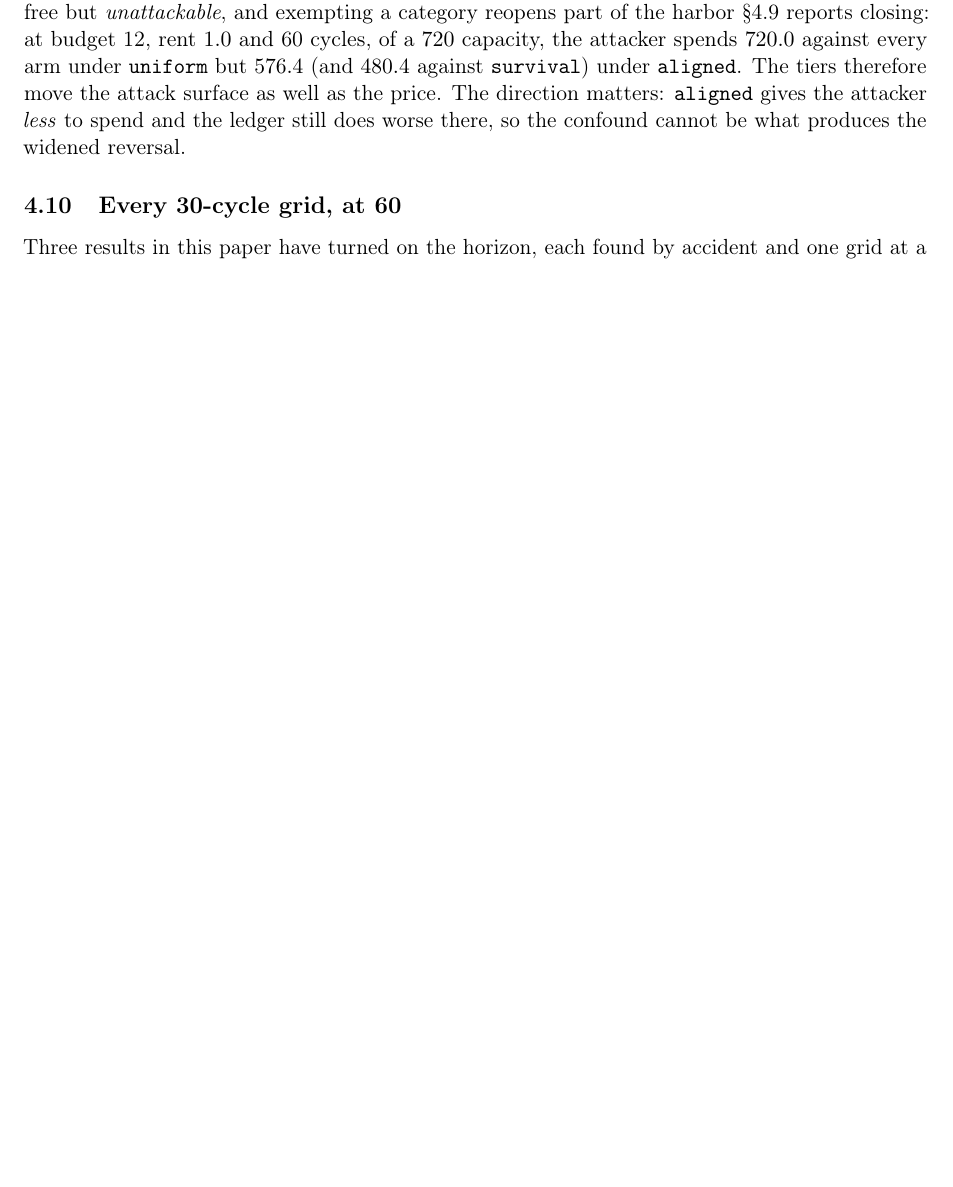
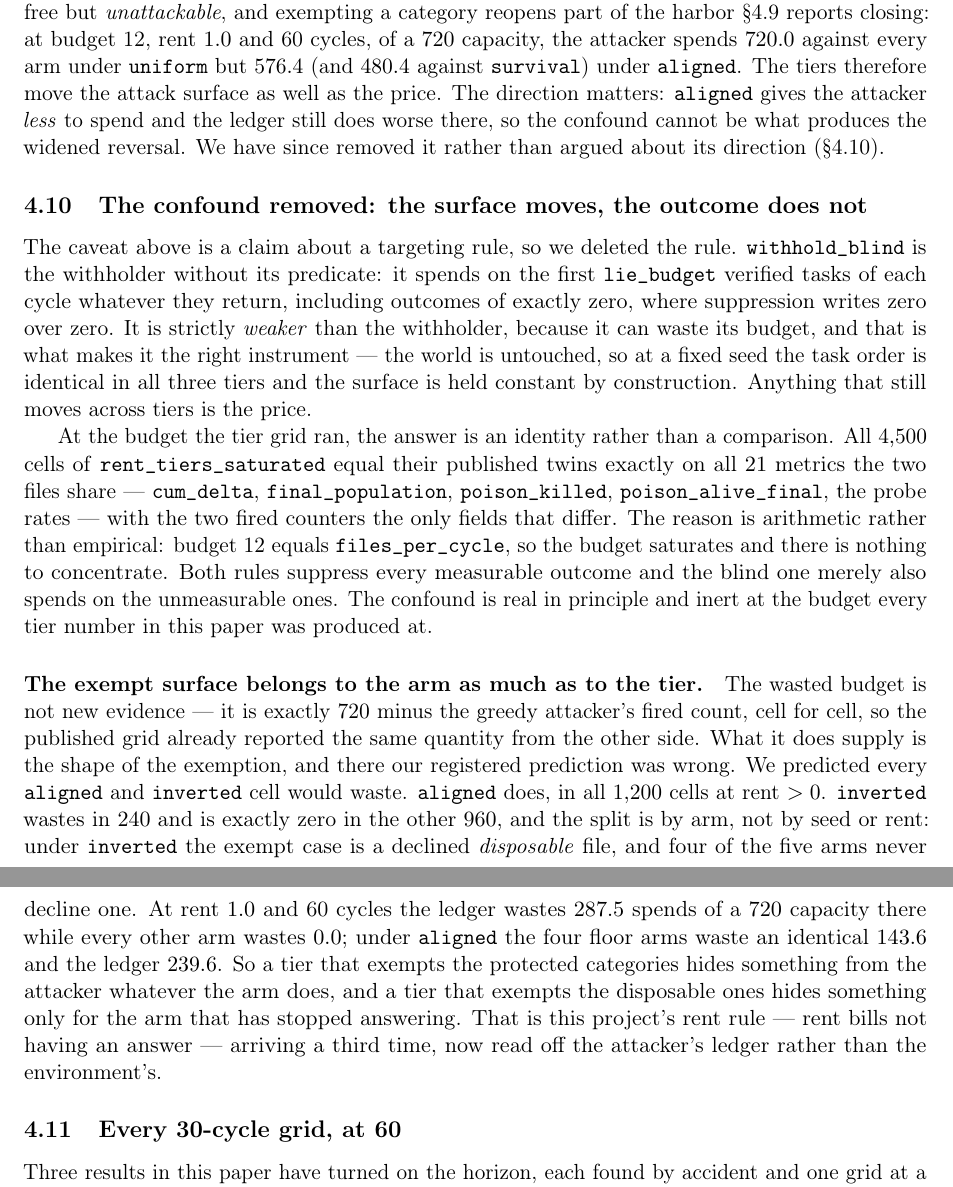
Before and after one commit to rogermsc/darwin-memo, a LaTeX paper (paper/main.tex, which reads paper/sections/experiments.tex): part of page 24 of 45 before the commit and two parts of pages 24 and 25 of 46 after it, the two joined at a grey line, cut so that both start at the same text, the shorter picture padded with empty space. Compiled offline with pdfLaTeX.

Commit message:
The saturated tier grid: the confound is real and inert
withhold_blind removes the withholder's targeting predicate so the
attack surface is held constant across tiers. At budget 12 -- which is
files_per_cycle, and what the tier grid ran -- all 4,500 cells equal
their rent_tiers.json twins exactly on the 21 metrics the two files
share. A saturating budget has nothing to concentrate.

Prediction 2 refuted: the exempt surface is a property of the tier AND
the arm. Under inverted only the ledger ever declines a disposable file,
so it is the only arm the tier can hide.

Co-Authored-By: Claude Opus 5 <noreply@anthropic.com>

```diff
--- a/paper/sections/experiments.tex
+++ b/paper/sections/experiments.tex
@@ -1110,7 +1110,55 @@ $480.4$ against \texttt{survival}) under \texttt{aligned}. The tiers
 therefore move the attack surface as well as the price. The direction
 matters: \texttt{aligned} gives the attacker \emph{less} to spend and
 the ledger still does worse there, so the confound cannot be what
-produces the widened reversal.
+produces the widened reversal. We have since removed it rather than
+argued about its direction (\S\ref{sec:blind}).
+
+\subsection{The confound removed: the surface moves, the outcome does not}
+\label{sec:blind}
+The caveat above is a claim about a targeting rule, so we deleted the
+rule. \texttt{withhold\_blind} is the withholder without its predicate:
+it spends on the first \texttt{lie\_budget} verified tasks of each cycle
+whatever they return, including outcomes of exactly zero, where
+suppression writes zero over zero. It is strictly \emph{weaker} than the
+withholder, because it can waste its budget, and that is what makes it
+the right instrument --- the world is untouched, so at a fixed seed the
+task order is identical in all three tiers and the surface is held
+constant by construction. Anything that still moves across tiers is the
+price.
+
+At the budget the tier grid ran, the answer is an identity rather than a
+comparison. All $4{,}500$ cells of \texttt{rent\_tiers\_saturated}
+equal their published twins exactly on all $21$ metrics the two files
+share --- \texttt{cum\_delta}, \texttt{final\_population},
+\texttt{poison\_killed}, \texttt{poison\_alive\_final}, the probe
+rates --- with the two fired counters the only fields that differ. The
+reason is arithmetic rather than empirical: budget $12$ equals
+\texttt{files\_per\_cycle}, so the budget saturates and there is
+nothing to concentrate. Both rules suppress every measurable outcome and
+the blind one merely also spends on the unmeasurable ones. The confound
+is real in principle and inert at the budget every tier number in this
+paper was produced at.
+
+\paragraph{The exempt surface belongs to the arm as much as to the
+tier.} The wasted budget is not new evidence --- it is exactly $720$
+minus the greedy attacker's fired count, cell for cell, so the published
+grid already reported the same quantity from the other side. What it
+does supply is the shape of the exemption, and there our registered
+prediction was wrong. We predicted every \texttt{aligned} and
+\texttt{inverted} cell would waste. \texttt{aligned} does, in all
+$1{,}200$ cells at rent $> 0$. \texttt{inverted} wastes in $240$ and is
+exactly zero in the other $960$, and the split is by arm, not by seed or
+rent: under \texttt{inverted} the exempt case is a declined
+\emph{disposable} file, and four of the five arms never decline one. At
+rent $1.0$ and 60 cycles the ledger wastes $287.5$ spends of a $720$
+capacity there while every other arm wastes $0.0$; under \texttt{aligned}
+the four floor arms waste an identical $143.6$ and the ledger $239.6$.
+So a tier that exempts the protected categories hides something from the
+attacker whatever the arm does, and a tier that exempts the disposable
+ones hides something only for the arm that has stopped answering. That
+is this project's rent rule --- rent bills not having an answer ---
+arriving a third time, now read off the attacker's ledger rather than
+the environment's.
 
 \subsection{Every 30-cycle grid, at 60}
 \label{sec:horizon}
```
Also changed, not shown: paper/reproduce.md (+2 -1 lines), 3 other files.
